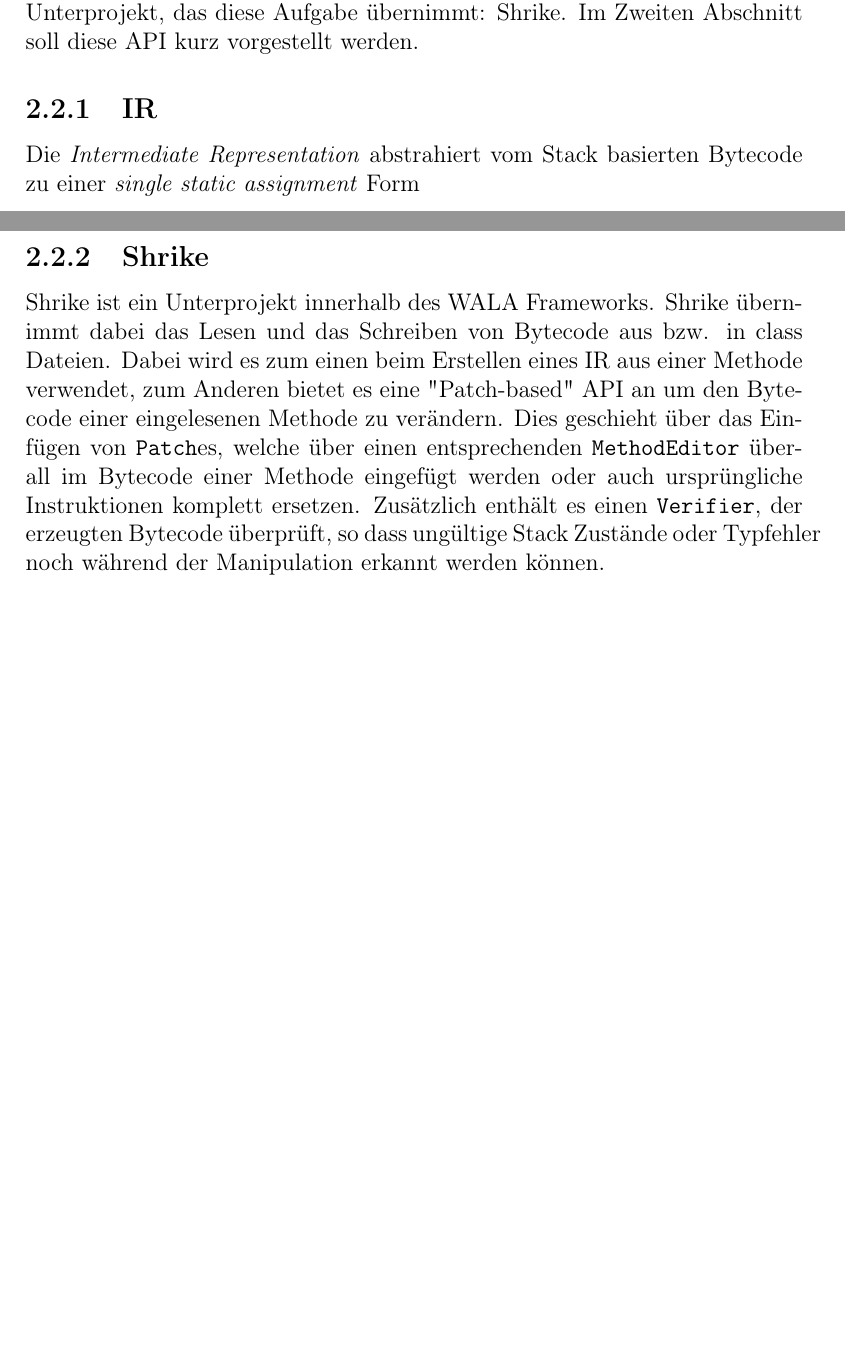
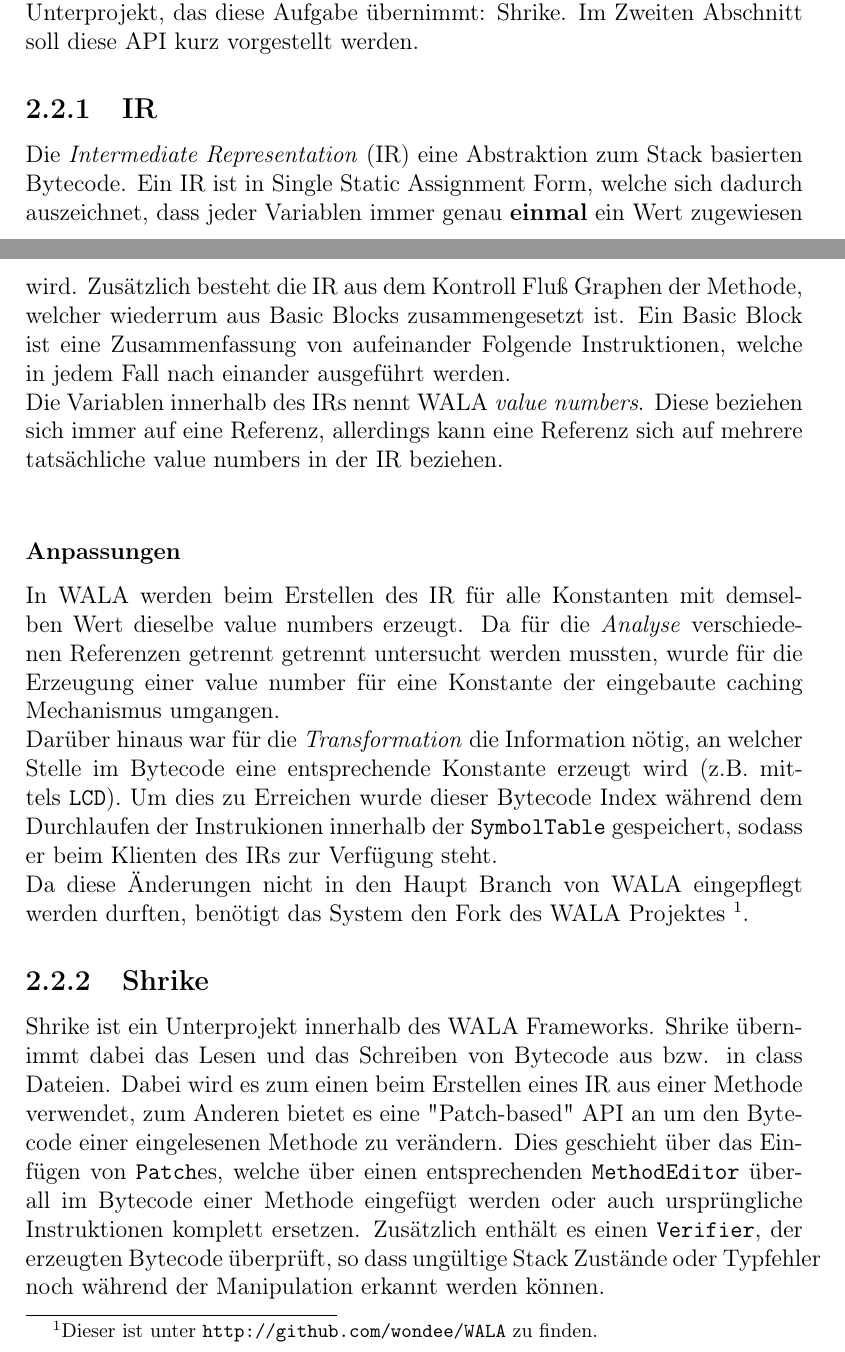
Before and after one commit to wondee/faststring, a LaTeX thesis (documentation/thesis/thesis.tex, which reads documentation/thesis/chapters/02_Werkzeuge.tex): two parts of pages 8 and 9 of 13 before the commit and two parts of pages 8 and 9 of 14 after it, joined at a grey line, cut so that both start at the same text, the shorter picture padded with empty space. Compiled offline with pdfLaTeX.

Commit message:
added first IR paragraph

```diff
--- a/documentation/thesis/chapters/02_Werkzeuge.tex
+++ b/documentation/thesis/chapters/02_Werkzeuge.tex
@@ -52,8 +52,33 @@
 
 \subsection{IR}
 
-Die \textit{Intermediate Representation} abstrahiert vom Stack basierten Bytecode zu einer \textit{single
-static assignment} Form
+Die \textit{Intermediate Representation} (IR) eine Abstraktion zum Stack basierten Bytecode. Ein IR ist
+in Single Static Assignment Form, welche sich dadurch auszeichnet, dass jeder Variablen immer genau
+\textbf{einmal} ein Wert zugewiesen wird. Zusätzlich besteht die IR aus dem Kontroll Fluß Graphen der
+Methode, welcher wiederrum aus Basic Blocks zusammengesetzt ist. Ein Basic Block ist eine Zusammenfassung
+von aufeinander Folgende Instruktionen, welche in jedem Fall nach einander ausgeführt werden.
+\\
+Die Variablen innerhalb des IRs nennt WALA \textit{value numbers}. Diese beziehen sich immer auf eine
+Referenz, allerdings kann eine Referenz sich auf mehrere tatsächliche value numbers in der IR beziehen.
+\\
+% phis
+% instruktionen
+% Symboltable!
+
+\subsubsection{Anpassungen}
+
+In WALA werden beim Erstellen des IR für alle Konstanten mit demselben Wert dieselbe value numbers erzeugt.
+Da für die \textit{Analyse} verschiedenen Referenzen getrennt getrennt untersucht werden mussten, wurde
+für die Erzeugung einer value number für eine Konstante der eingebaute caching Mechanismus umgangen.
+\\
+Darüber hinaus war für die \textit{Transformation} die Information nötig, an welcher Stelle im Bytecode eine
+entsprechende Konstante erzeugt wird (z.B. mittels \texttt{LCD}). Um dies zu Erreichen wurde dieser Bytecode
+Index während dem Durchlaufen der Instrukionen innerhalb der \texttt{SymbolTable} gespeichert, sodass er
+beim Klienten des IRs zur Verfügung steht.
+\\
+Da diese Änderungen nicht in den Haupt Branch von WALA eingepflegt werden durften, benötigt das System den
+Fork des WALA Projektes \footnote{Dieser ist unter \texttt{http://github.com/wondee/WALA} zu finden.}.
+
 
 \subsection{Shrike}
 
```
Also changed, not shown: documentation/thesis/thesis.pdf.
